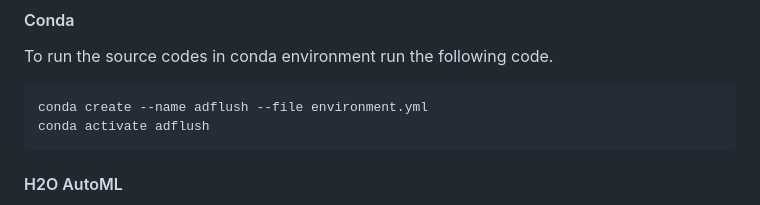
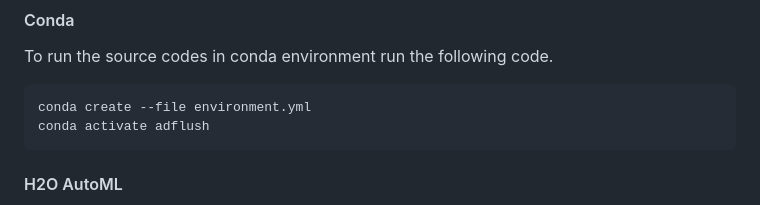
Before and after one commit to SKKU-SecLab/AdFlush, a Markdown page: README.md, the part around the change. Drawn GitHub-style.

````diff
--- a/README.md
+++ b/README.md
@@ -35,7 +35,7 @@ pip install -r requirements.txt
 #### Conda
 To run the source codes in conda environment run the following code.
 ```bash
-conda create --name adflush --file environment.yml
+conda create --file environment.yml
 conda activate adflush
 ```
 
````
